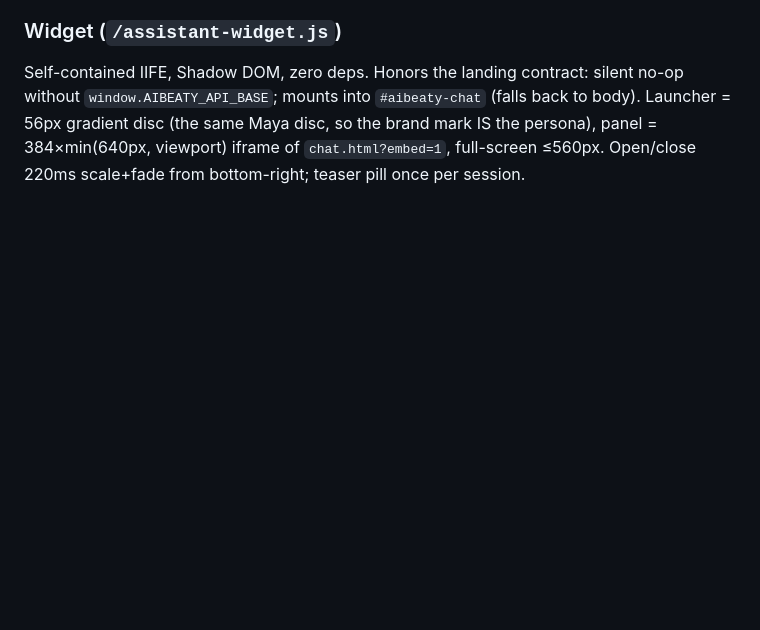
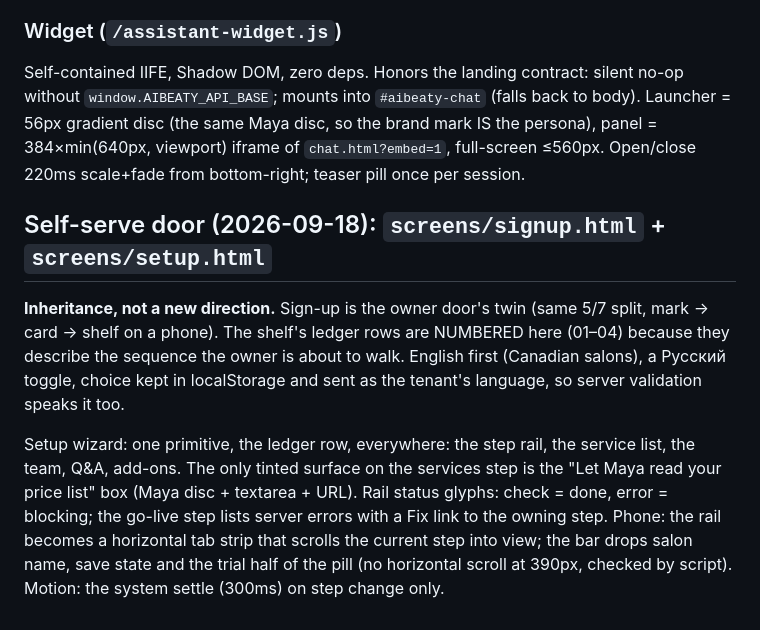
Before and after one commit to ctmakc/AIbeaty, a Markdown page: apps/platform/DESIGN.md, the part around the change. Rendered like a GitHub page; blank space fills up the shorter version.

Commit message:
docs: self-serve design section and ops notes

```diff
--- a/apps/platform/DESIGN.md
+++ b/apps/platform/DESIGN.md
@@ -81,3 +81,20 @@ without `window.AIBEATY_API_BASE`; mounts into `#aibeaty-chat` (falls back to bo
 Launcher = 56px gradient disc (the same Maya disc, so the brand mark IS the persona),
 panel = 384×min(640px, viewport) iframe of `chat.html?embed=1`, full-screen ≤560px.
 Open/close 220ms scale+fade from bottom-right; teaser pill once per session.
+
+## Self-serve door (2026-09-18): `screens/signup.html` + `screens/setup.html`
+
+**Inheritance, not a new direction.** Sign-up is the owner door's twin (same 5/7
+split, mark → card → shelf on a phone). The shelf's ledger rows are NUMBERED here
+(01–04) because they describe the sequence the owner is about to walk.
+English first (Canadian salons), a Русский toggle, choice kept in localStorage and
+sent as the tenant's language, so server validation speaks it too.
+
+Setup wizard: one primitive, the ledger row, everywhere: the step rail, the
+service list, the team, Q&A, add-ons. The only tinted surface on the services step
+is the "Let Maya read your price list" box (Maya disc + textarea + URL). Rail status
+glyphs: check = done, error = blocking; the go-live step lists server errors with a
+Fix link to the owning step. Phone: the rail becomes a horizontal tab strip that
+scrolls the current step into view; the bar drops salon name, save state and the
+trial half of the pill (no horizontal scroll at 390px, checked by script).
+Motion: the system settle (300ms) on step change only.
```
Also changed, not shown: docs/self-serve.md (added, +38 -0 lines).
